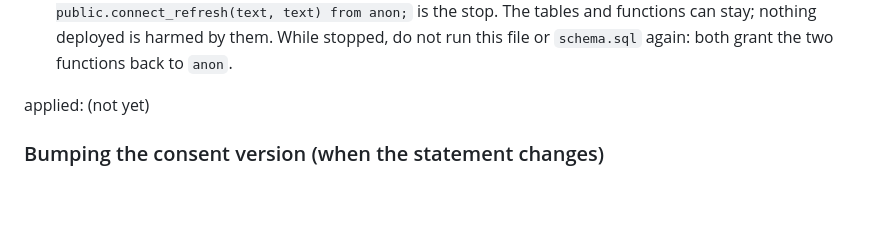
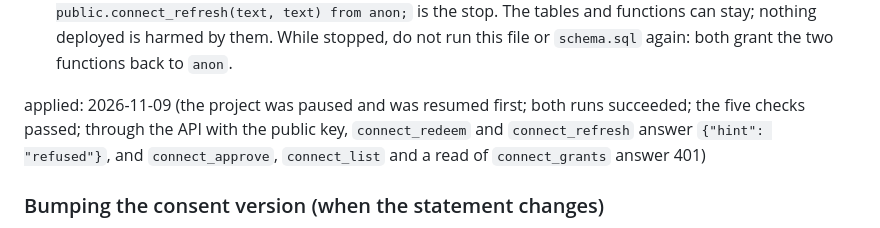
Before and after one commit to SophanaSok/basic-mathematics, a Markdown page: OPERATIONS.md, the part around the change. Drawn GitHub-style; blank space fills up the shorter version.

Commit message:
docs: CN-2 the connections migration applied 2026-11-09
Co-Authored-By: Claude Fable 5.1 <noreply@anthropic.com>

```diff
--- a/OPERATIONS.md
+++ b/OPERATIONS.md
@@ -528,7 +528,7 @@ functions only. Decision: `docs/decisions/0016-mochi-in-your-ai.md`.
    stopped, do not run this file or `schema.sql` again: both grant the two functions back to
    `anon`.
 
-applied: (not yet)
+applied: 2026-11-09 (the project was paused and was resumed first; both runs succeeded; the five checks passed; through the API with the public key, `connect_redeem` and `connect_refresh` answer `{"hint": "refused"}`, and `connect_approve`, `connect_list` and a read of `connect_grants` answer 401)
 
 ### Bumping the consent version (when the statement changes)
 
```
